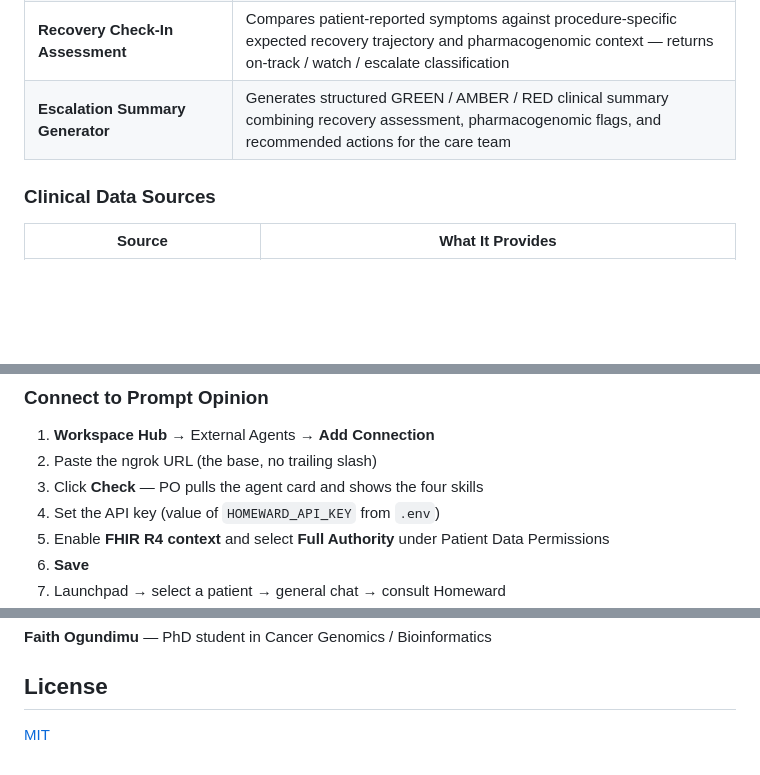
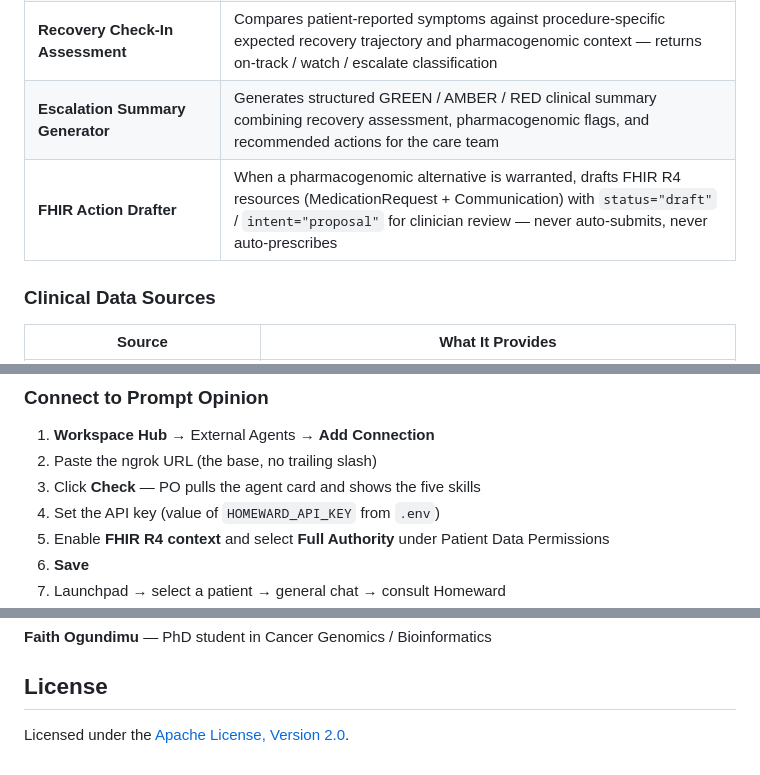
Before and after one commit to faith-ogun/Homeward, a Markdown page: README.md, 3 parts joined by grey strips. Rendered like a GitHub page; blank space fills up the shorter version.

```diff
--- a/README.md
+++ b/README.md
@@ -35,6 +35,7 @@ Homeward is a single external A2A agent exposing four skills, consultable from a
 | **Pharmacogenomic Medication Review** | Checks post-operative medications against the patient's pharmacogenomic profile and flags drug-gene interactions with CPIC-guided alternative recommendations |
 | **Recovery Check-In Assessment** | Compares patient-reported symptoms against procedure-specific expected recovery trajectory and pharmacogenomic context — returns on-track / watch / escalate classification |
 | **Escalation Summary Generator** | Generates structured GREEN / AMBER / RED clinical summary combining recovery assessment, pharmacogenomic flags, and recommended actions for the care team |
+| **FHIR Action Drafter** | When a pharmacogenomic alternative is warranted, drafts FHIR R4 resources (MedicationRequest + Communication) with `status="draft"` / `intent="proposal"` for clinician review — never auto-submits, never auto-prescribes |
 
 ### Clinical Data Sources
 
@@ -165,7 +166,7 @@ curl https://<your-ngrok-url>/.well-known/agent-card.json | jq .name
 
 1. **Workspace Hub** → External Agents → **Add Connection**
 2. Paste the ngrok URL (the base, no trailing slash)
-3. Click **Check** — PO pulls the agent card and shows the four skills
+3. Click **Check** — PO pulls the agent card and shows the five skills
 4. Set the API key (value of `HOMEWARD_API_KEY` from `.env`)
 5. Enable **FHIR R4 context** and select **Full Authority** under Patient Data Permissions
 6. **Save**
@@ -278,4 +280,4 @@ Pinned versions in `requirements.txt` — do not loosen them. `google-adk 1.18.0
 
 ## License
 
-[MIT](LICENSE)
+Licensed under the [Apache License, Version 2.0](LICENSE).
```
Also changed, not shown: other parts of README.md (+5 -4 lines).
